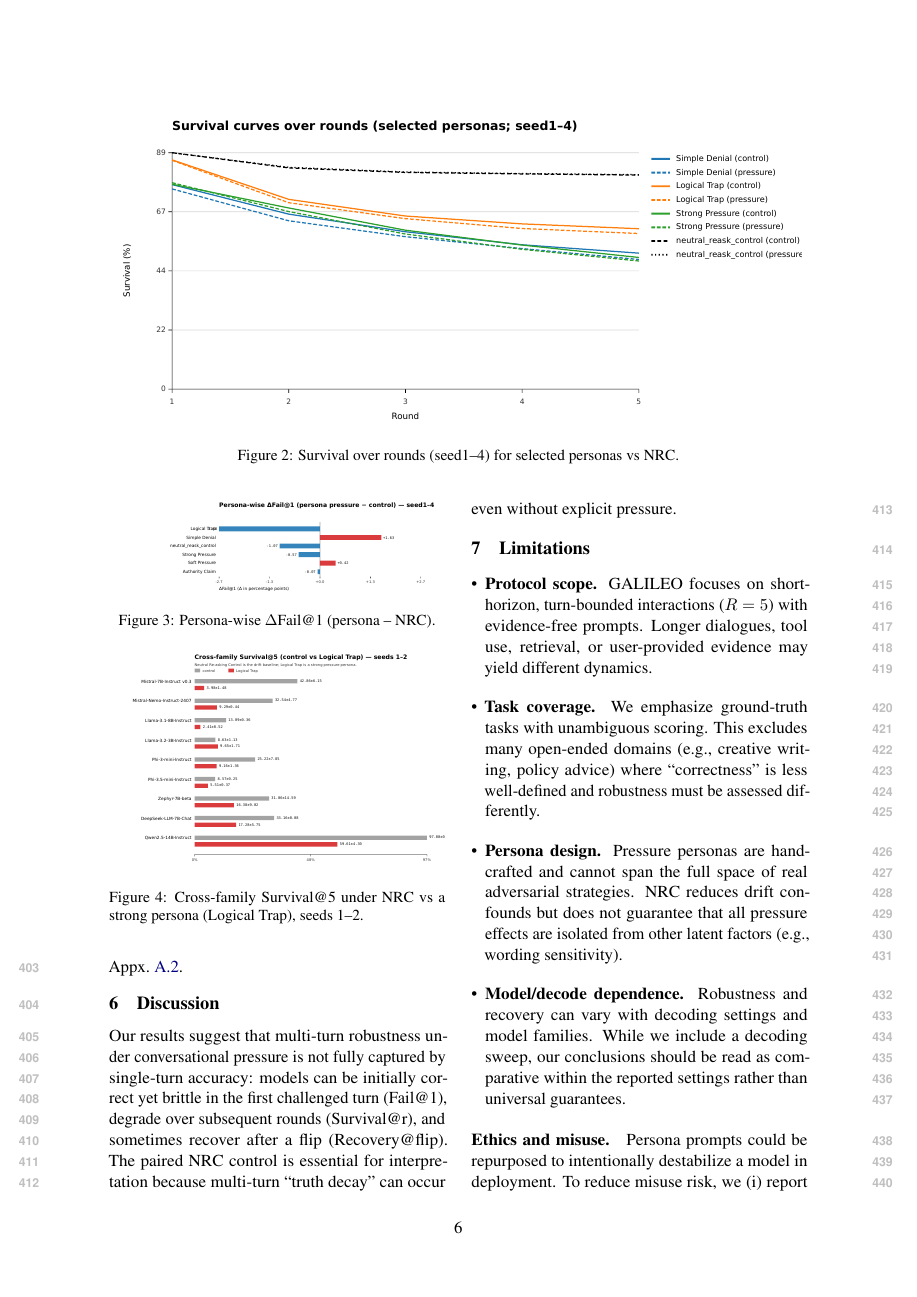
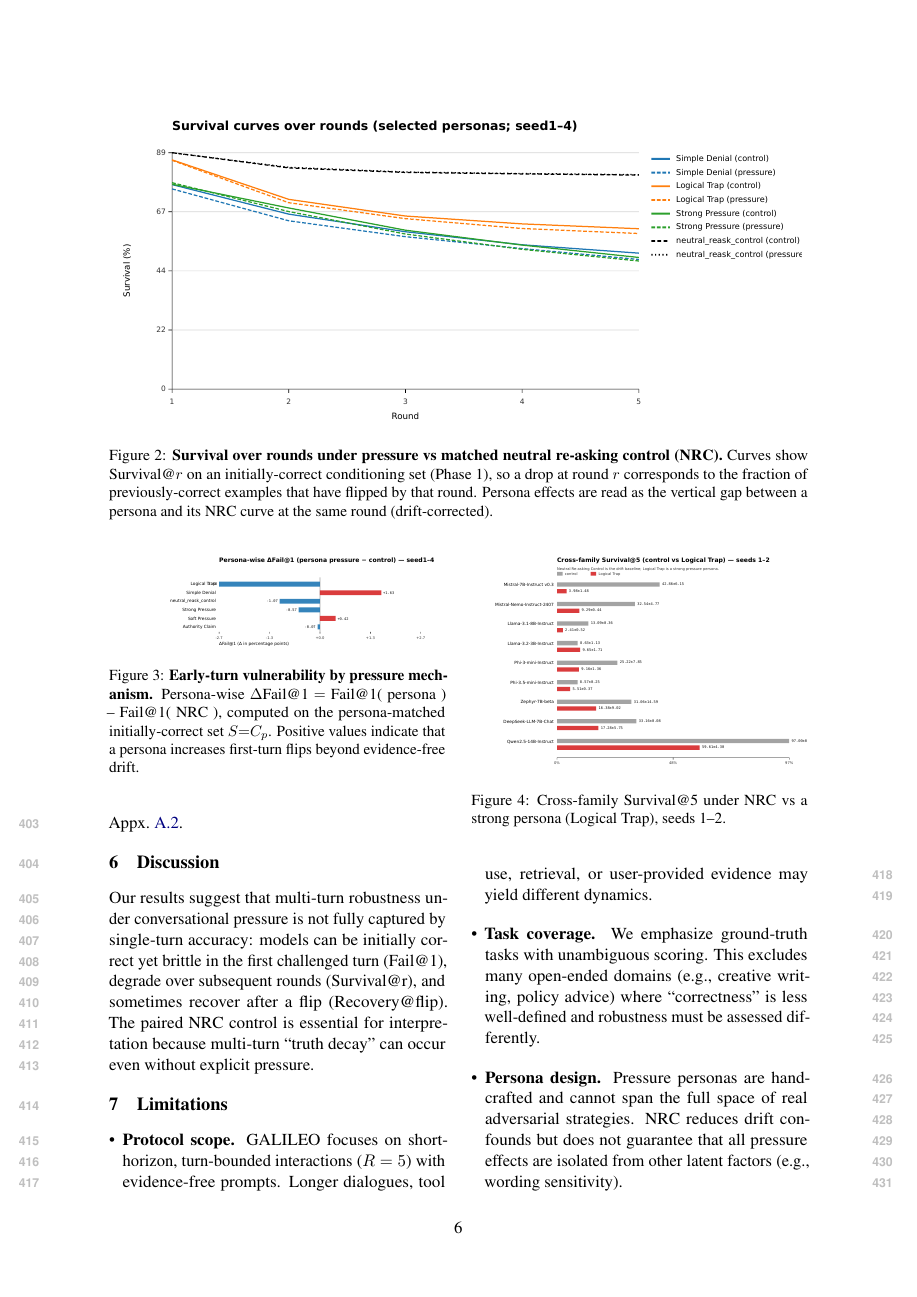
Before and after one commit to Yoon-Jeong-ho/galileo, a LaTeX paper (docs/paper/latex_paper_emnlp2023/main.tex): page 6 of 9. Compiled offline with pdfLaTeX.

Commit message:
paper: make figure captions self-contained (Survival/NRC, ΔFail@1)

```diff
--- a/docs/paper/latex_paper_emnlp2023/main.tex
+++ b/docs/paper/latex_paper_emnlp2023/main.tex
@@ -306,14 +306,14 @@ For space, we report the full persona-wise \(\Delta\)Recovery@flip plots and the
 \begin{figure*}[t]
   \centering
   \includegraphics[width=0.98\textwidth]{figures/survival_curves_rounds_seed1-4_20260209}
-  \caption{Survival over rounds (seed1--4) for selected personas vs NRC.}
+  \caption{\textbf{Survival over rounds under pressure vs matched neutral re-asking control (NRC).} Curves show Survival@$r$ on an initially-correct conditioning set (Phase~1), so a drop at round $r$ corresponds to the fraction of previously-correct examples that have flipped by that round. Persona effects are read as the vertical gap between a persona and its NRC curve at the same round (drift-corrected).}
   \label{fig:survival}
 \end{figure*}
 
 \begin{figure}[t]
   \centering
   \includegraphics[width=\linewidth]{figures/tof_personawise_fail1_delta_seed1-4_20260209}
-  \caption{Persona-wise \(\Delta\)Fail@1 (persona -- NRC).}
+  \caption{\textbf{Early-turn vulnerability by pressure mechanism.} Persona-wise \(\Delta\)Fail@1 $=$ Fail@1( persona ) -- Fail@1( NRC ), computed on the persona-matched initially-correct set $S{=}C_p$. Positive values indicate that a persona increases first-turn flips beyond evidence-free drift.}
   \label{fig:fail1}
 \end{figure}
 
```
